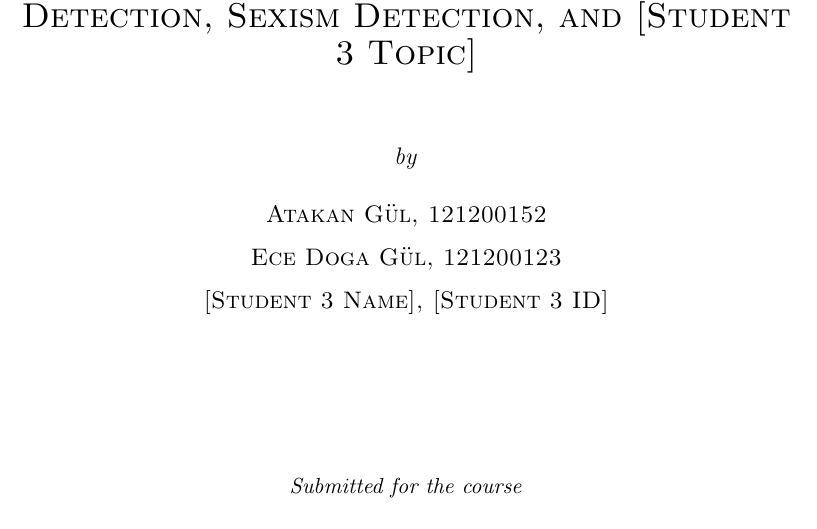
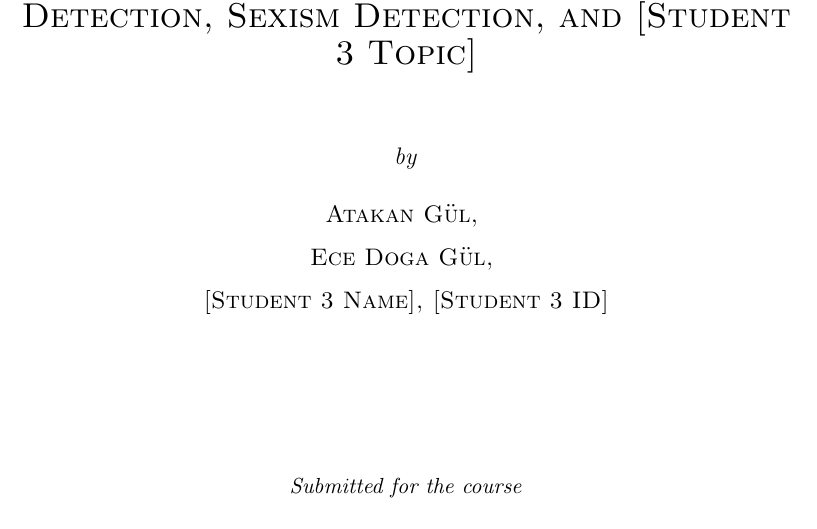
Before and after one commit to atakang7/cmpe346-final, a LaTeX thesis (report/template346.tex): part of page 1 of 22, cut so that both start at the same text. Compiled offline with pdfLaTeX.

Commit message:
privacy: remove public student IDs and stale compiled reports

```diff
--- a/report/template346.tex
+++ b/report/template346.tex
@@ -10,9 +10,9 @@
 \thesistitle{Text Classification in NLP: Media Bias Detection, Sexism Detection, and [Student 3 Topic]}
 
 \authors[1]{Atakan G\"{u}l}
-\authorsid[1]{121200152}
+\authorsid[1]{}
 \authors[2]{Ece Doga G\"{u}l}
-\authorsid[2]{121200123}
+\authorsid[2]{}
 \authors[3]{[Student 3 Name]}
 \authorsid[3]{[Student 3 ID]}
 
```
Also changed, not shown: README.md, presentation/2_cmpe346_final_presentation.pdf (deleted), report/2_cmpe346_final.pdf (deleted), 2 other files.
